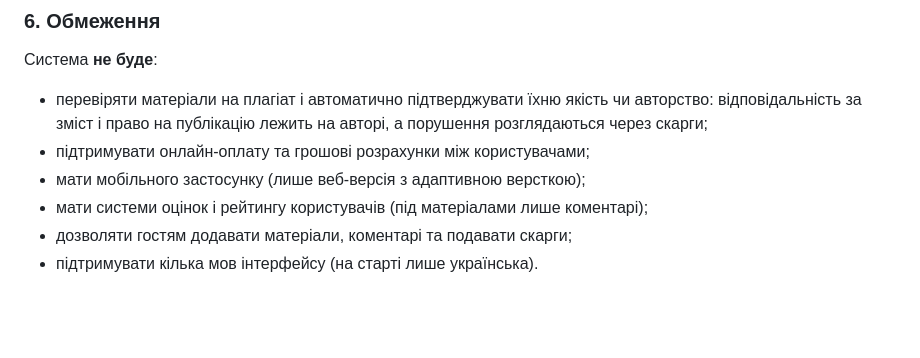
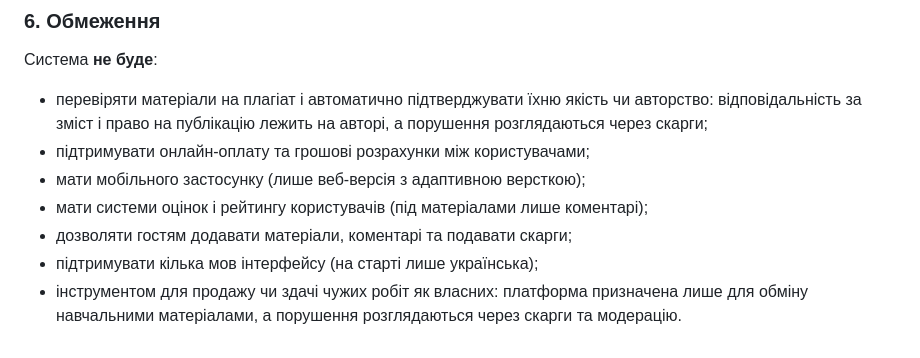
Before and after one commit to JuliaVushyvana/StudySwap, a Markdown page: docs/business_doc.md, the part around one of its changes. GitHub-like rendering; blank space fills up the shorter version.

Commit message:
Update business document

```diff
--- a/docs/business_doc.md
+++ b/docs/business_doc.md
@@ -104,4 +99,5 @@
 - мати мобільного застосунку (лише веб-версія з адаптивною версткою);
 - мати системи оцінок і рейтингу користувачів (під матеріалами лише коментарі);
 - дозволяти гостям додавати матеріали, коментарі та подавати скарги;
-- підтримувати кілька мов інтерфейсу (на старті лише українська).
+- підтримувати кілька мов інтерфейсу (на старті лише українська);
+- інструментом для продажу чи здачі чужих робіт як власних: платформа призначена лише для обміну навчальними матеріалами, а порушення розглядаються через скарги та модерацію.
```
Also changed, not shown: other parts of docs/business_doc.md (+0 -5 lines).
